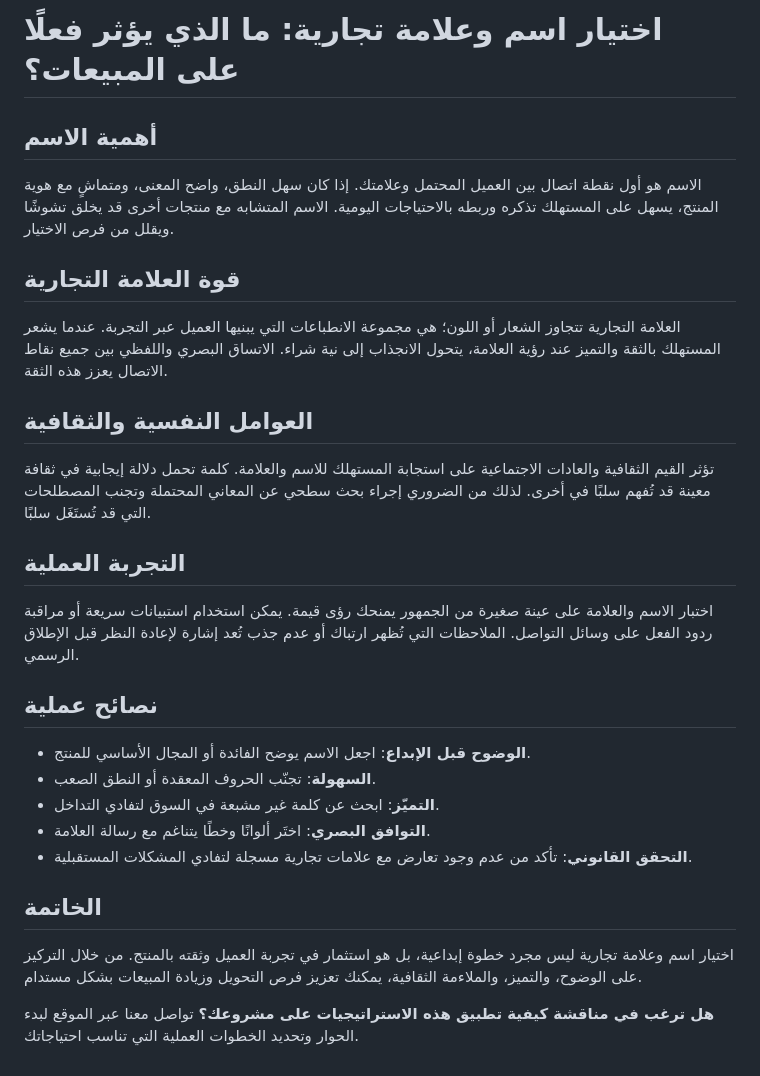
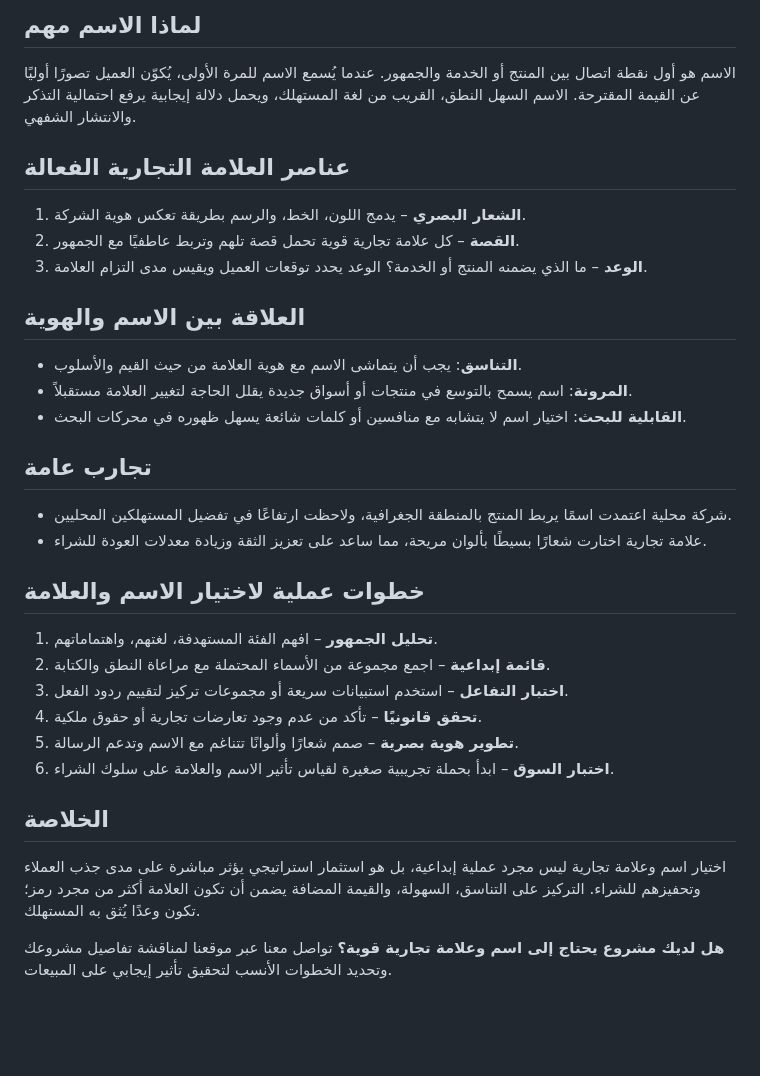
Before and after one commit to melfedawy17-dotcom/melfedawy, a Markdown page: content/posts/ai-2026-09-25-1431.md, the part around the change. Drawn GitHub-style; blank space fills up the shorter version.

Commit message:
ai draft: ai-2026-09-25-1431

```diff
--- a/content/posts/ai-2026-09-25-1431.md
+++ b/content/posts/ai-2026-09-25-1431.md
@@ -1,31 +1,35 @@
-# اختيار اسم وعلامة تجارية: ما الذي يؤثر فعلًا على المبيعات؟
+## لماذا الاسم مهم
 
-## أهمية الاسم
+الاسم هو أول نقطة اتصال بين المنتج أو الخدمة والجمهور. عندما يُسمع الاسم للمرة الأولى، يُكوّن العميل تصورًا أوليًا عن القيمة المقترحة. الاسم السهل النطق، القريب من لغة المستهلك، ويحمل دلالة إيجابية يرفع احتمالية التذكر والانتشار الشفهي.
 
-الاسم هو أول نقطة اتصال بين العميل المحتمل وعلامتك. إذا كان سهل النطق، واضح المعنى، ومتماشٍ مع هوية المنتج، يسهل على المستهلك تذكره وربطه بالاحتياجات اليومية. الاسم المتشابه مع منتجات أخرى قد يخلق تشوشًا ويقلل من فرص الاختيار.
+## عناصر العلامة التجارية الفعالة
 
-## قوة العلامة التجارية
+1. **الشعار البصري** – يدمج اللون، الخط، والرسم بطريقة تعكس هوية الشركة.
+2. **القصة** – كل علامة تجارية قوية تحمل قصة تلهم وتربط عاطفيًا مع الجمهور.
+3. **الوعد** – ما الذي يضمنه المنتج أو الخدمة؟ الوعد يحدد توقعات العميل ويقيس مدى التزام العلامة.
 
-العلامة التجارية تتجاوز الشعار أو اللون؛ هي مجموعة الانطباعات التي يبنيها العميل عبر التجربة. عندما يشعر المستهلك بالثقة والتميز عند رؤية العلامة، يتحول الانجذاب إلى نية شراء. الاتساق البصري واللفظي بين جميع نقاط الاتصال يعزز هذه الثقة.
+## العلاقة بين الاسم والهوية
 
-## العوامل النفسية والثقافية
+- **التناسق**: يجب أن يتماشى الاسم مع هوية العلامة من حيث القيم والأسلوب.
+- **المرونة**: اسم يسمح بالتوسع في منتجات أو أسواق جديدة يقلل الحاجة لتغيير العلامة مستقبلاً.
+- **القابلية للبحث**: اختيار اسم لا يتشابه مع منافسين أو كلمات شائعة يسهل ظهوره في محركات البحث.
 
-تؤثر القيم الثقافية والعادات الاجتماعية على استجابة المستهلك للاسم والعلامة. كلمة تحمل دلالة إيجابية في ثقافة معينة قد تُفهم سلبًا في أخرى. لذلك من الضروري إجراء بحث سطحي عن المعاني المحتملة وتجنب المصطلحات التي قد تُستَغَل سلبًا.
+## تجارب عامة
 
-## التجربة العملية
+- شركة محلية اعتمدت اسمًا يربط المنتج بالمنطقة الجغرافية، ولاحظت ارتفاعًا في تفضيل المستهلكين المحليين.
+- علامة تجارية اختارت شعارًا بسيطًا بألوان مريحة، مما ساعد على تعزيز الثقة وزيادة معدلات العودة للشراء.
 
-اختبار الاسم والعلامة على عينة صغيرة من الجمهور يمنحك رؤى قيمة. يمكن استخدام استبيانات سريعة أو مراقبة ردود الفعل على وسائل التواصل. الملاحظات التي تُظهر ارتباك أو عدم جذب تُعد إشارة لإعادة النظر قبل الإطلاق الرسمي.
+## خطوات عملية لاختيار الاسم والعلامة
 
-## نصائح عملية
+1. **تحليل الجمهور** – افهم الفئة المستهدفة، لغتهم، واهتماماتهم.
+2. **قائمة إبداعية** – اجمع مجموعة من الأسماء المحتملة مع مراعاة النطق والكتابة.
+3. **اختبار التفاعل** – استخدم استبيانات سريعة أو مجموعات تركيز لتقييم ردود الفعل.
+4. **تحقق قانونيًا** – تأكد من عدم وجود تعارضات تجارية أو حقوق ملكية.
+5. **تطوير هوية بصرية** – صمم شعارًا وألوانًا تتناغم مع الاسم وتدعم الرسالة.
+6. **اختبار السوق** – ابدأ بحملة تجريبية صغيرة لقياس تأثير الاسم والعلامة على سلوك الشراء.
 
-- **الوضوح قبل الإبداع**: اجعل الاسم يوضح الفائدة أو المجال الأساسي للمنتج.
-- **السهولة**: تجنّب الحروف المعقدة أو النطق الصعب.
-- **التميّز**: ابحث عن كلمة غير مشبعة في السوق لتفادي التداخل.
-- **التوافق البصري**: اختَر ألوانًا وخطًا يتناغم مع رسالة العلامة.
-- **التحقق القانوني**: تأكد من عدم وجود تعارض مع علامات تجارية مسجلة لتفادي المشكلات المستقبلية.
+## الخلاصة
 
-## الخاتمة
+اختيار اسم وعلامة تجارية ليس مجرد عملية إبداعية، بل هو استثمار استراتيجي يؤثر مباشرة على مدى جذب العملاء وتحفيزهم للشراء. التركيز على التناسق، السهولة، والقيمة المضافة يضمن أن تكون العلامة أكثر من مجرد رمز؛ تكون وعدًا يُثق به المستهلك.
 
-اختيار اسم وعلامة تجارية ليس مجرد خطوة إبداعية، بل هو استثمار في تجربة العميل وثقته بالمنتج. من خلال التركيز على الوضوح، والتميز، والملاءمة الثقافية، يمكنك تعزيز فرص التحويل وزيادة المبيعات بشكل مستدام.
-
-**هل ترغب في مناقشة كيفية تطبيق هذه الاستراتيجيات على مشروعك؟** تواصل معنا عبر الموقع لبدء الحوار وتحديد الخطوات العملية التي تناسب احتياجاتك.
+**هل لديك مشروع يحتاج إلى اسم وعلامة تجارية قوية؟** تواصل معنا عبر موقعنا لمناقشة تفاصيل مشروعك وتحديد الخطوات الأنسب لتحقيق تأثير إيجابي على المبيعات.
```
